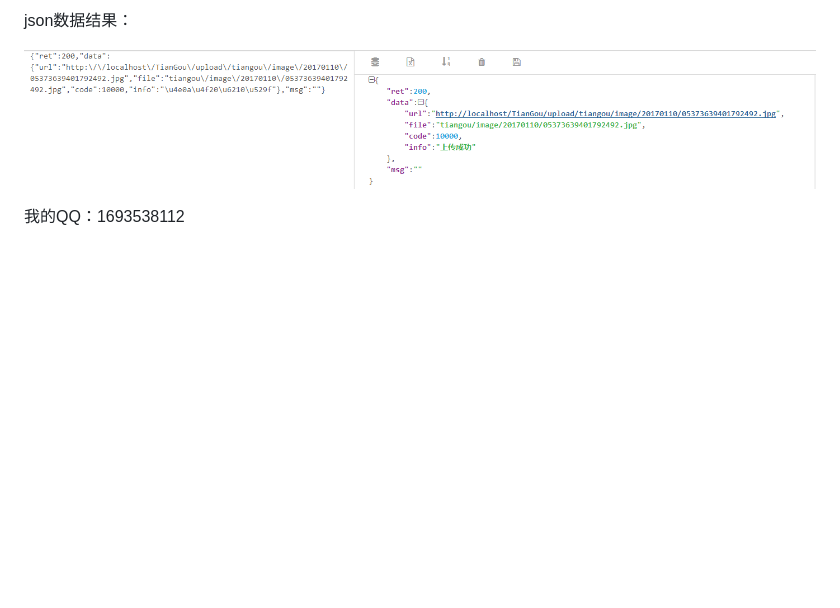
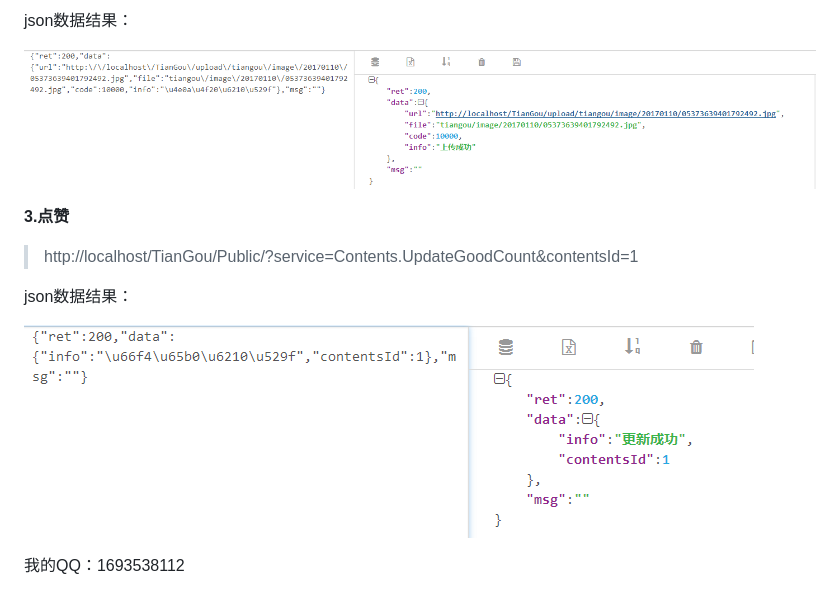
Before and after one commit to xiao91/PhalApi-TianGou, a Markdown page: README.md, the part around the change. Rendered like a GitHub page; pictures changed too: Data/update_good_count.json.png (added); blank space fills up the shorter version.

```diff
--- a/README.md
+++ b/README.md
@@ -24,6 +24,15 @@ Android端App显示：[Android-TianGou](https://github.com/xiao91/Android-TianGo
 <p><img src="https://github.com/xiao91/PhalAPI-TianGou/raw/master/Data/upload_photo.html.png" alt="html文件"></p>
 
 json数据结果：
-<p><img src="https://github.com/xiao91/PhalAPI-TianGou/raw/master/Data/upload_photo.json.png" alt="json数据" /></p>
+<p><img src="https://github.com/xiao91/PhalAPI-TianGou/raw/master/Data/upload_photo.json.png" alt="上传图片json数据" /></p>
+
+**3.点赞**
+
+> http://localhost/TianGou/Public/?service=Contents.UpdateGoodCount&contentsId=1
+
+json数据结果：
+
+<p><img src="https://github.com/xiao91/PhalAPI-TianGou/raw/master/Data/update_good_count.json.png" alt="更新点赞次数json数据" /></p>
+
 
 我的QQ：1693538112
```
Also changed, not shown: 11 other files.
